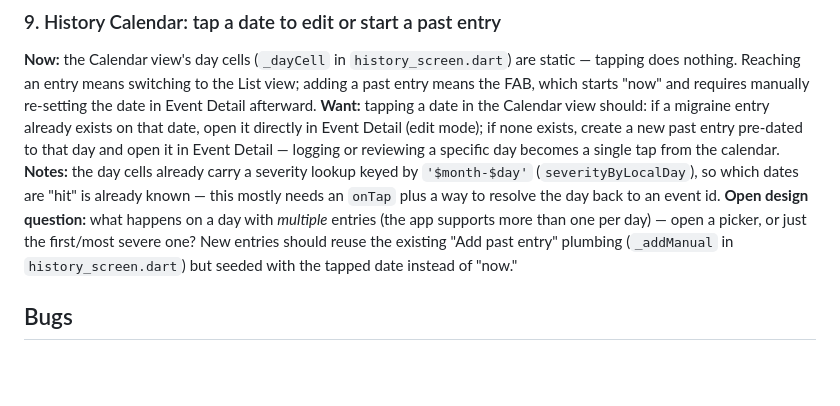
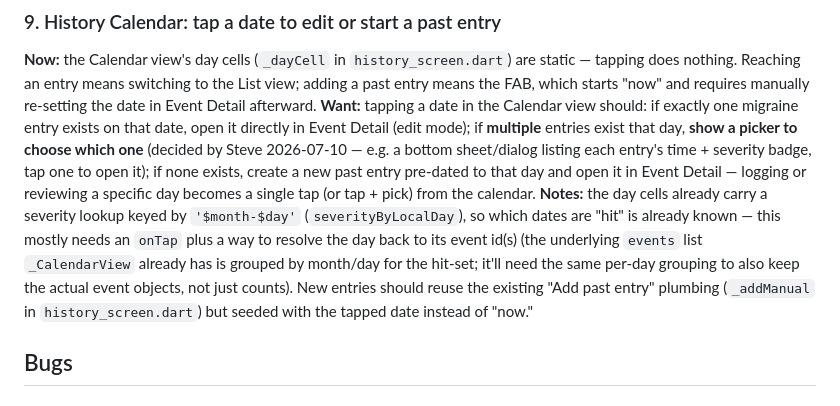
Before and after one commit to smaegley/megrim, a Markdown page: docs/BACKLOG.md, the part around the change. Rendered like a GitHub page; blank space fills up the shorter version.

Commit message:
docs: backlog #9 — settle the multi-entry-day question (picker)
Steve decided: a day with multiple entries shows a picker to choose
which one, rather than jumping to the first/most severe.

Co-Authored-By: Claude Sonnet 5 <noreply@anthropic.com>

```diff
--- a/docs/BACKLOG.md
+++ b/docs/BACKLOG.md
@@ -12,16 +12,19 @@ Non-blocking improvements captured for later. Not committed to a release; groom
 **Now:** the Calendar view's day cells (`_dayCell` in `history_screen.dart`) are static — tapping
 does nothing. Reaching an entry means switching to the List view; adding a past entry means the
 FAB, which starts "now" and requires manually re-setting the date in Event Detail afterward.
-**Want:** tapping a date in the Calendar view should: if a migraine entry already exists on that
-date, open it directly in Event Detail (edit mode); if none exists, create a new past entry
-pre-dated to that day and open it in Event Detail — logging or reviewing a specific day becomes a
-single tap from the calendar.
+**Want:** tapping a date in the Calendar view should: if exactly one migraine entry exists on that
+date, open it directly in Event Detail (edit mode); if **multiple** entries exist that day,
+**show a picker to choose which one** (decided by Steve 2026-07-10 — e.g. a bottom sheet/dialog
+listing each entry's time + severity badge, tap one to open it); if none exists, create a new past
+entry pre-dated to that day and open it in Event Detail — logging or reviewing a specific day
+becomes a single tap (or tap + pick) from the calendar.
 **Notes:** the day cells already carry a severity lookup keyed by `'$month-$day'`
 (`severityByLocalDay`), so which dates are "hit" is already known — this mostly needs an `onTap`
-plus a way to resolve the day back to an event id. **Open design question:** what happens on a day
-with *multiple* entries (the app supports more than one per day) — open a picker, or just the
-first/most severe one? New entries should reuse the existing "Add past entry" plumbing (`_addManual`
-in `history_screen.dart`) but seeded with the tapped date instead of "now."
+plus a way to resolve the day back to its event id(s) (the underlying `events` list `_CalendarView`
+already has is grouped by month/day for the hit-set; it'll need the same per-day grouping to also
+keep the actual event objects, not just counts). New entries should reuse the existing "Add past
+entry" plumbing (`_addManual` in `history_screen.dart`) but seeded with the tapped date instead of
+"now."
 
 ## Bugs
 
```
